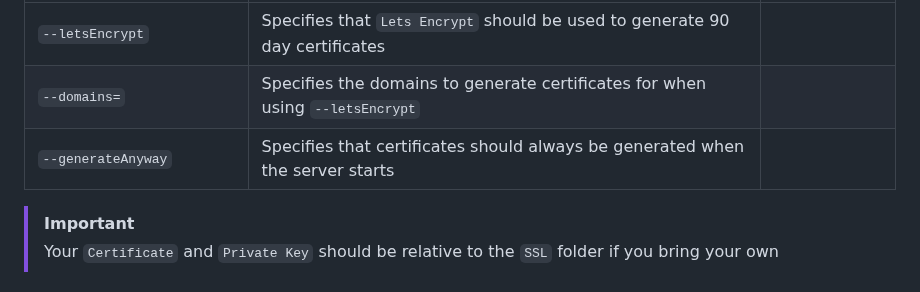
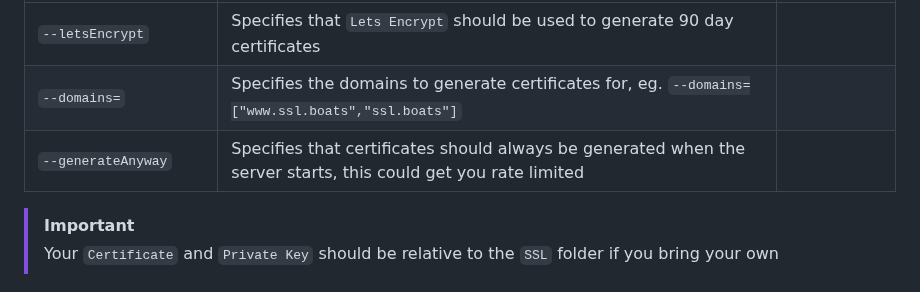
Before and after one commit to FirstTimeEZ/server-ssl, a Markdown page: README.md, the part around the change. GitHub-like rendering.

Commit message:
lets encrypt! - You can use the --letsEncrypt flag
You can get 90 certificates automatically by starting the server with this command, that is all you need to do.

./start-windows.bat --letsEncrypt --domains=["www.example.com","example.com"]

See the README for more information.

```diff
--- a/README.md
+++ b/README.md
@@ -62,8 +62,8 @@ To use `server-ssl.js` in production you will need to provide arguments, they ar
 | Automated Lets Encrypt!       | Description                                      | Default Value         |
 |-------------------------|----------------------------------|-----------------------|
 | `--letsEncrypt` | Specifies that `Lets Encrypt` should be used to generate 90 day certificates |
-| `--domains=` | Specifies the domains to generate certificates for when using `--letsEncrypt` |
-| `--generateAnyway` | Specifies that certificates should always be generated when the server starts |
+| `--domains=` | Specifies the domains to generate certificates for, eg. `--domains=["www.ssl.boats","ssl.boats"]` |
+| `--generateAnyway` | Specifies that certificates should always be generated when the server starts, this could get you rate limited |
 
 > [!IMPORTANT]
 > Your `Certificate` and `Private Key` should be relative to the `SSL` folder if you bring your own
```
